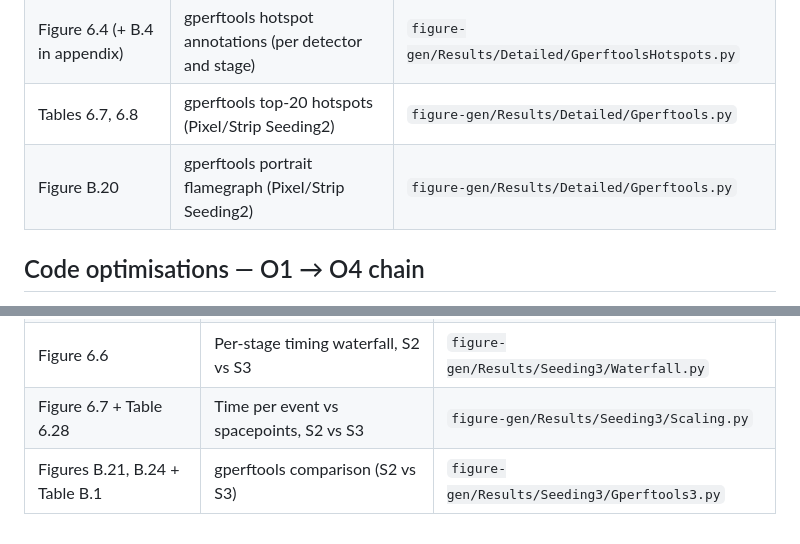
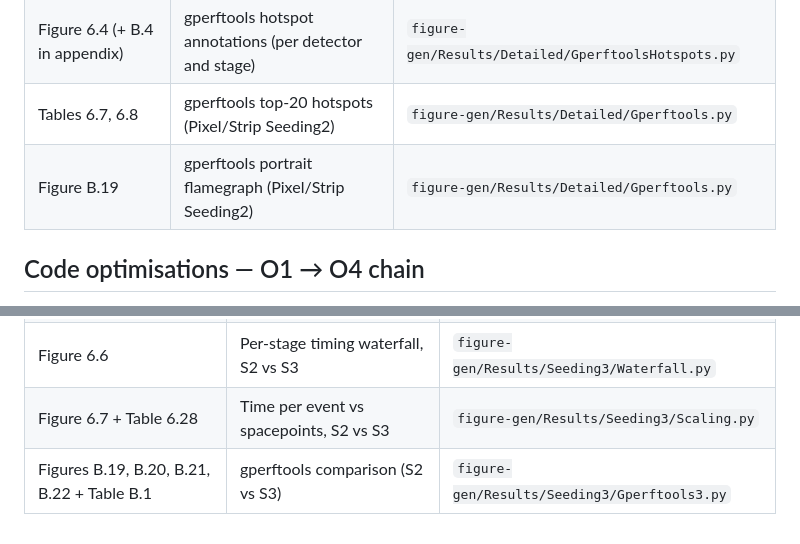
Before and after one commit to Aksth070600/acts-seeding-optimization, a Markdown page: figure-map.md, 2 parts joined by grey strips. GitHub-like rendering.

Commit message:
Renumber appendix figure refs after dropping S1 (B.19-B.22)

```diff
--- a/figure-map.md
+++ b/figure-map.md
@@ -36,7 +36,7 @@ Each row maps a thesis figure or table to the script that produces it. The data-
 | Table 6.6 | Per-stage exclusive timing breakdown (GridTriplet) | `figure-gen/Results/Detailed/StageTiming.py` |
 | Figure 6.4 (+ B.4 in appendix) | gperftools hotspot annotations (per detector and stage) | `figure-gen/Results/Detailed/GperftoolsHotspots.py` |
 | Tables 6.7, 6.8 | gperftools top-20 hotspots (Pixel/Strip Seeding2) | `figure-gen/Results/Detailed/Gperftools.py` |
-| Figure B.20 | gperftools portrait flamegraph (Pixel/Strip Seeding2) | `figure-gen/Results/Detailed/Gperftools.py` |
+| Figure B.19 | gperftools portrait flamegraph (Pixel/Strip Seeding2) | `figure-gen/Results/Detailed/Gperftools.py` |
 
 ## Code optimisations — O1 → O4 chain
 
@@ -90,4 +90,4 @@ the SphericalGridTriplet C++ defaults in `configs/spherical_defaults.yaml`.
 | Table 6.27 | Workload counts, S2 vs S3 | `figure-gen/Results/Seeding3/Workload.py` |
 | Figure 6.6 | Per-stage timing waterfall, S2 vs S3 | `figure-gen/Results/Seeding3/Waterfall.py` |
 | Figure 6.7 + Table 6.28 | Time per event vs spacepoints, S2 vs S3 | `figure-gen/Results/Seeding3/Scaling.py` |
-| Figures B.21, B.24 + Table B.1 | gperftools comparison (S2 vs S3) | `figure-gen/Results/Seeding3/Gperftools3.py` |
+| Figures B.19, B.20, B.21, B.22 + Table B.1 | gperftools comparison (S2 vs S3) | `figure-gen/Results/Seeding3/Gperftools3.py` |
```
